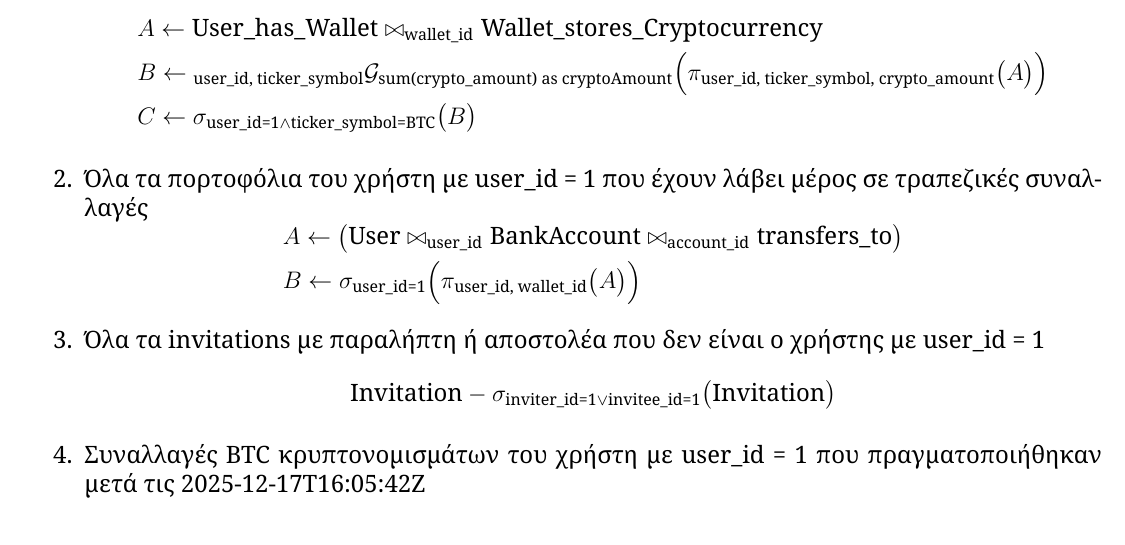
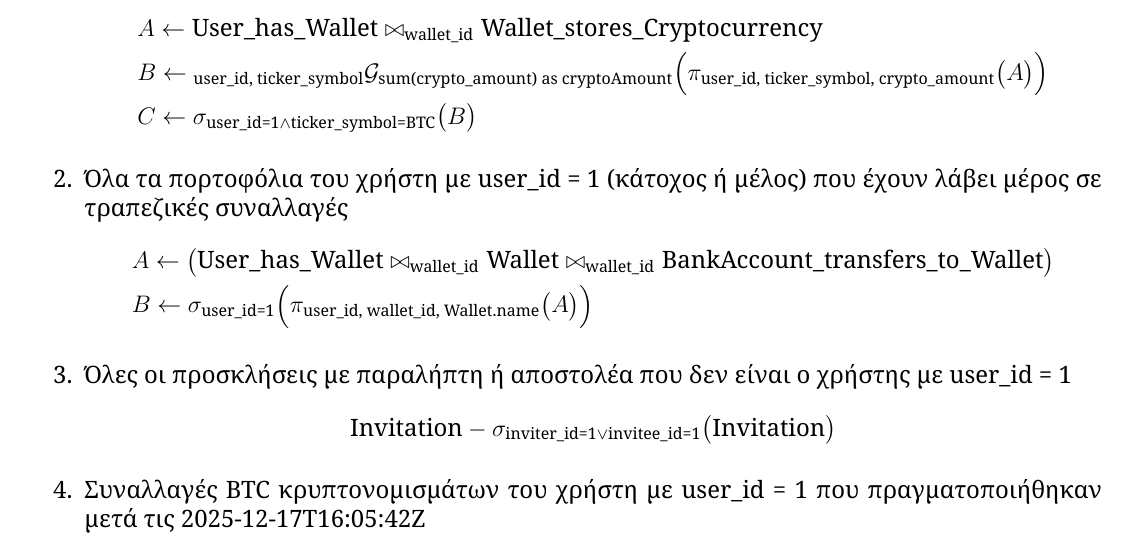
Before and after one commit to georrous6/Databases, a LaTeX document (deliverable-1/main.tex, which reads deliverable-1/sections/examples.tex): part of page 24 of 24, cut so that both start at the same text. Compiled offline with XeLaTeX.

Commit message:
Fix query 2

```diff
--- a/deliverable-1/sections/examples.tex
+++ b/deliverable-1/sections/examples.tex
@@ -344,20 +344,21 @@ SOL & Solana & public/logos/SOL.svg \\
 \end{aligned}
 \]
 
-\item Όλα τα πορτοφόλια του χρήστη με user\_id = 1 που έχουν λάβει μέρος σε τραπεζικές συναλλαγές
+\item Όλα τα πορτοφόλια του χρήστη με user\_id = 1 (κάτοχος ή μέλος) που έχουν λάβει μέρος σε τραπεζικές συναλλαγές
 \[
 \begin{aligned}
 &A \leftarrow
 \bigl(
-  \text{User} \bowtie_{\text{user\_id}}
-  \text{BankAccount} \bowtie_{\text{account\_id}}
-  \text{transfers\_to}
+  \text{User\_has\_Wallet} \bowtie_{\text{wallet\_id}}
+  \text{Wallet} \bowtie_{\text{wallet\_id}}
+  \text{BankAccount\_transfers\_to\_Wallet}
 \bigr) \\
-&B \leftarrow \sigma_{\text{user\_id=1}} \Bigl(\pi_{\text{user\_id, wallet\_id}}\bigl(A\bigr)\Bigr) \\
+&B \leftarrow \sigma_{\text{user\_id=1}} \Bigl(\pi_{\text{user\_id, wallet\_id, Wallet.name}}
+\bigl(A\bigr)\Bigr) \\
 \end{aligned}
 \]
 
-\item Όλα τα invitations με παραλήπτη ή αποστολέα που δεν είναι ο χρήστης με user\_id = 1
+\item Όλες οι προσκλήσεις με παραλήπτη ή αποστολέα που δεν είναι ο χρήστης με user\_id = 1
 \[
 \text{Invitation} - \sigma_{\text{inviter\_id=1} \lor \text{invitee\_id=1}}\bigl(\text{Invitation}\bigr)
 \]
```
Also changed, not shown: 1 other file.
